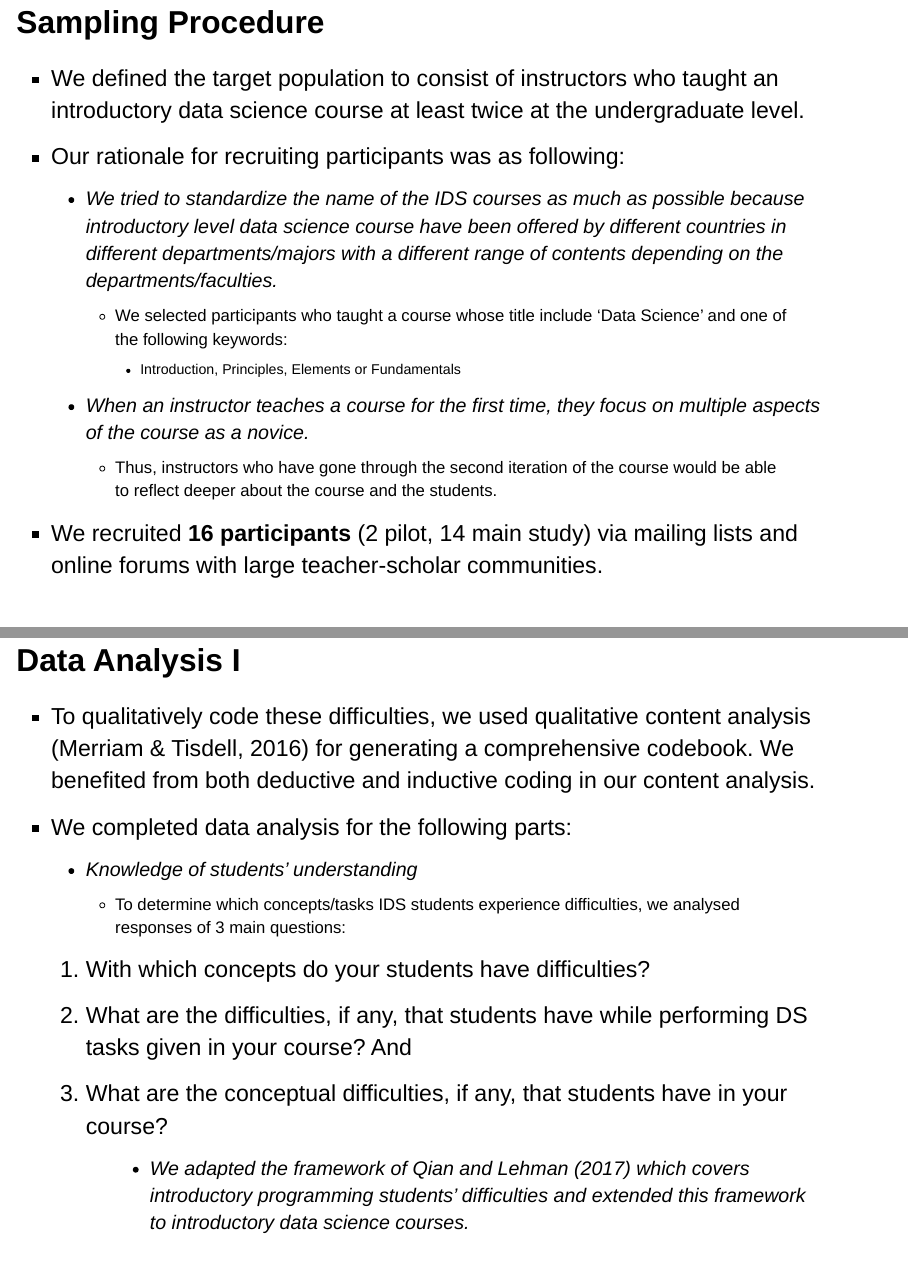
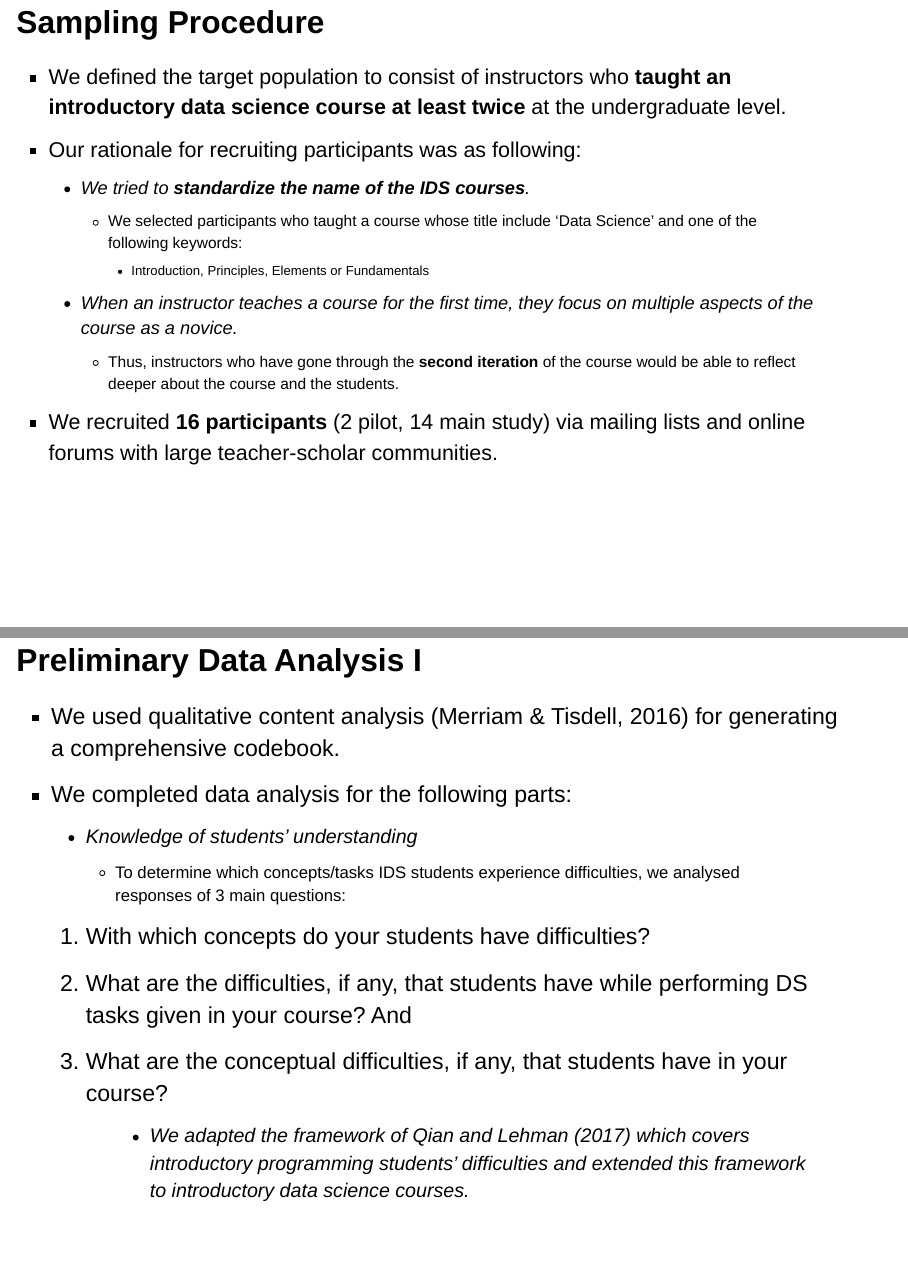
Before and after one commit to sinemdemirci/pck-ucl, a Quarto document (index.qmd): pages 23 and 30 of 50 before the commit and pages 23 and 29 of 48 after it, joined at a grey line. Rendered offline with R 4.5, knitr and Pandoc in place of Quarto, with nearby package versions; drawn as Slidy slides in place of the format the file asks for.

Commit message:
after rehearsal version

```diff
--- a/index.qmd
+++ b/index.qmd
@@ -220,15 +220,16 @@ Figure 3. Exploratory design. *Source: (Fraenken, Wallen & Hyun, 2012, p.560)*
 
 ## Sampling Procedure
 
-::: {style="font-size: 28px"}
--   We defined the target population to consist of instructors who taught an introductory data science course at least twice at the undergraduate level.
+::: {style="font-size: 26px"}
+-   We defined the target population to consist of instructors who **taught an introductory data science course at least twice** at the undergraduate level.
 -   Our rationale for recruiting participants was as following:
-    -   We tried to standardize the name of the IDS courses as much as possible because introductory level data science course have been offered by different countries in different departments/majors with a different range of contents depending on the departments/faculties.
+    -   We tried to **standardize the name of the IDS courses**.
         -   We selected participants who taught a course whose title include 'Data Science' and one of the following keywords:
             -   Introduction, Principles, Elements or Fundamentals
     -   When an instructor teaches a course for the first time, they focus on multiple aspects of the course as a novice.
-        -   Thus, instructors who have gone through the second iteration of the course would be able to reflect deeper about the course and the students.
+        -   Thus, instructors who have gone through the **second iteration** of the course would be able to reflect deeper about the course and the students.
 -   We recruited **16 participants** (2 pilot, 14 main study) via mailing lists and online forums with large teacher-scholar communities.
+
 :::
 
 ## Sample Profile
@@ -327,10 +329,11 @@ Table 1: Class sizes reported by IDS instructors
 :::
 
-## Data Analysis I
+## Preliminary Data Analysis I
 
 ::: {style="font-size: 28px"}
--   To qualitatively code these difficulties, we used qualitative content analysis (Merriam & Tisdell, 2016) for generating a comprehensive codebook. We benefited from both deductive and inductive coding in our content analysis.
--   We completed data analysis for the following parts:
+
+- We used qualitative content analysis (Merriam & Tisdell, 2016) for generating a comprehensive codebook.
+- We completed data analysis for the following parts:
     -   Knowledge of students' understanding
         -   To determine which concepts/tasks IDS students experience difficulties, we analysed responses of 3 main questions:
 
```
Also changed, not shown: README.md, index.html, index.qmd (16 more changed lines), 1 other file.
